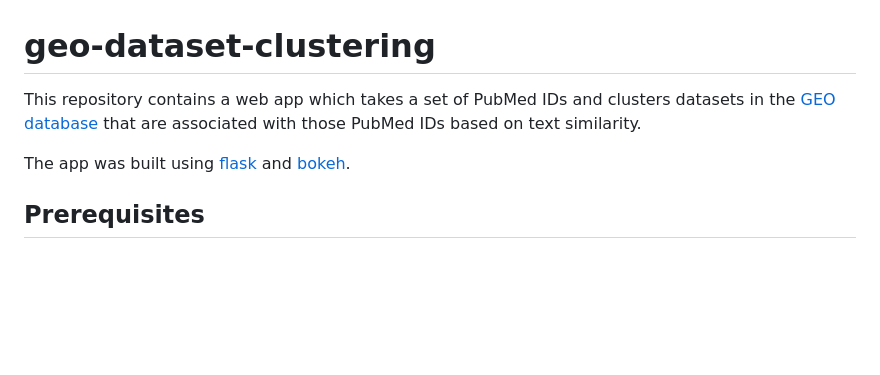
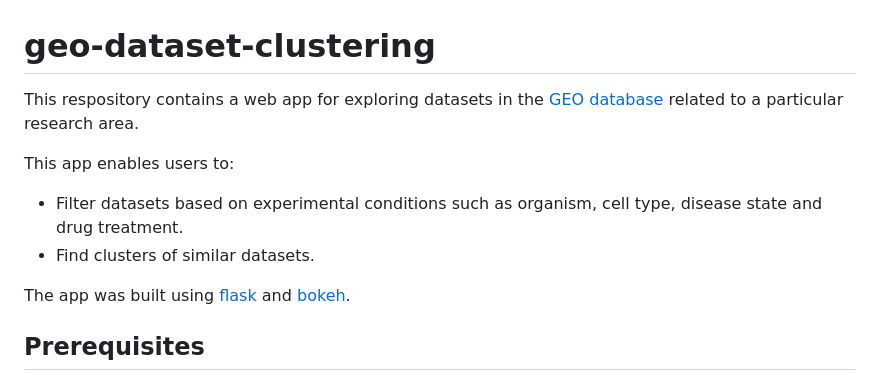
Before and after one commit to olegs/pubmed-paper-exploration, a Markdown page: README.md, the part around the change. Rendered like a GitHub page; blank space fills up the shorter version.

Commit message:
doc: Update project description

```diff
--- a/README.md
+++ b/README.md
@@ -1,5 +1,9 @@
 # geo-dataset-clustering
-This repository contains a web app which takes a set of PubMed IDs and clusters datasets in the [GEO database](https://www.ncbi.nlm.nih.gov/gds/) that are associated with those PubMed IDs based on text similarity.
+This respository contains a web app for exploring datasets in the [GEO database](https://www.ncbi.nlm.nih.gov/gds/) related to a particular research area.
+
+This app enables users to:
+- Filter datasets based on experimental conditions such as organism, cell type, disease state and drug treatment.
+- Find clusters of similar datasets.
 
 The app was built using [flask](https://flask.palletsprojects.com/en/stable/) and [bokeh](https://bokeh.org/).
 
```
